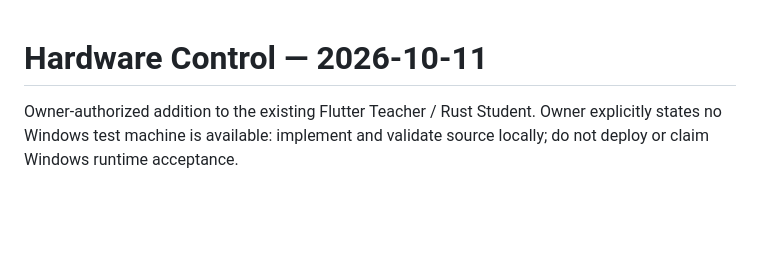
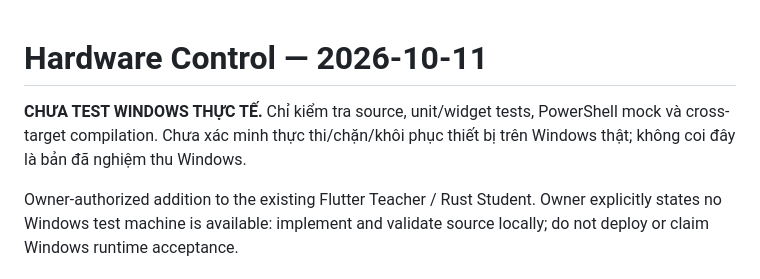
Before and after one commit to maivanmanh/netsupport-school, a Markdown page: docs/26_HARDWARE_CONTROL.md, the part around the change. GitHub-like rendering; blank space fills up the shorter version.

Commit message:
docs: mark Hardware Control as not tested on Windows
CHUA TEST WINDOWS THUC TE. Source/unit/widget/mock checks and Windows cross-target compilation passed; device enforcement, persistence and recovery have not been verified on a real Windows machine.

```diff
--- a/docs/26_HARDWARE_CONTROL.md
+++ b/docs/26_HARDWARE_CONTROL.md
@@ -1,4 +1,8 @@
 # Hardware Control — 2026-10-11
+
+**CHƯA TEST WINDOWS THỰC TẾ.** Chỉ kiểm tra source, unit/widget tests,
+PowerShell mock và cross-target compilation. Chưa xác minh thực thi/chặn/khôi
+phục thiết bị trên Windows thật; không coi đây là bản đã nghiệm thu Windows.
 
 Owner-authorized addition to the existing Flutter Teacher / Rust Student. Owner
 explicitly states no Windows test machine is available: implement and validate
```
